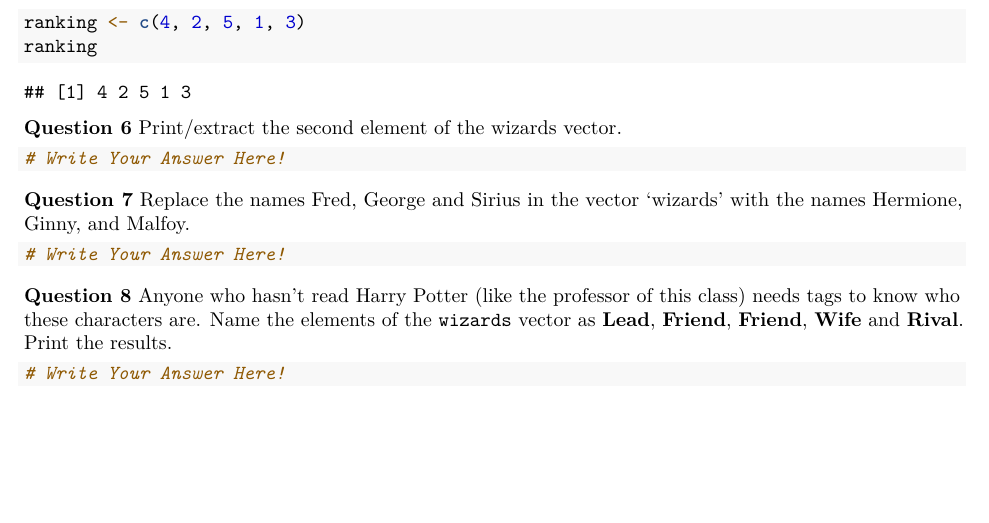
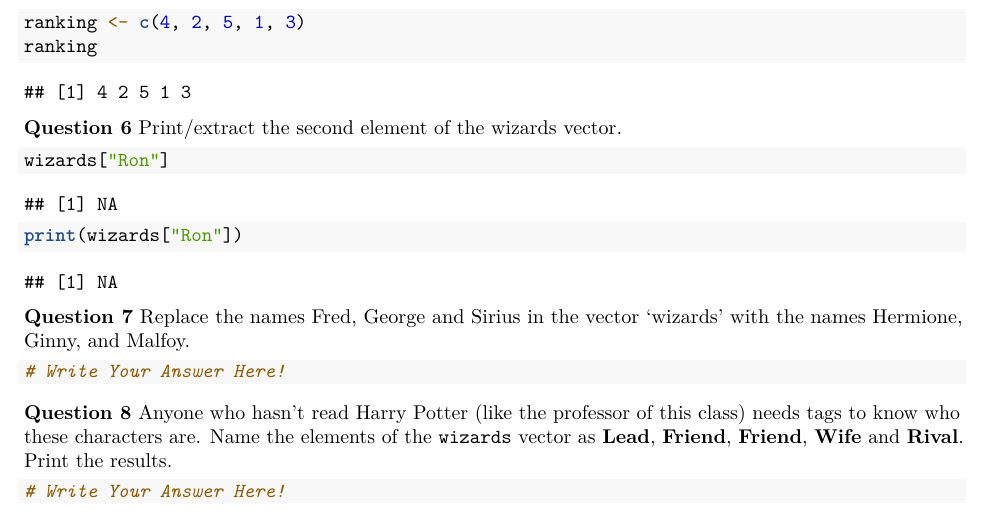
Before and after one commit to DilafuruzSharifovi/HomeworkTwo, an R Markdown document (HomeworkTwo (3).Rmd): part of page 2 of 2, cut so that both start at the same text, the shorter picture padded with empty space. Rendered offline with R 4.5, knitr and Pandoc, then LaTeX, with nearby package versions.

Commit message:
Solved question six

````diff
--- a/HomeworkTwo (3).Rmd
+++ b/HomeworkTwo (3).Rmd
@@ -58,9 +58,9 @@ ranking
 **Question 6** Print/extract the second element of the wizards vector.
 
 ```{r}
-# Write Your Answer Here!
+wizards["Ron"]
+print(wizards["Ron"])
 ```
-
 **Question 7** Replace the names Fred, George and Sirius in the vector 'wizards' with the names Hermione, Ginny, and Malfoy.
 
 ```{r}
````
Also changed, not shown: HomeworkTwo--3-.pdf.
